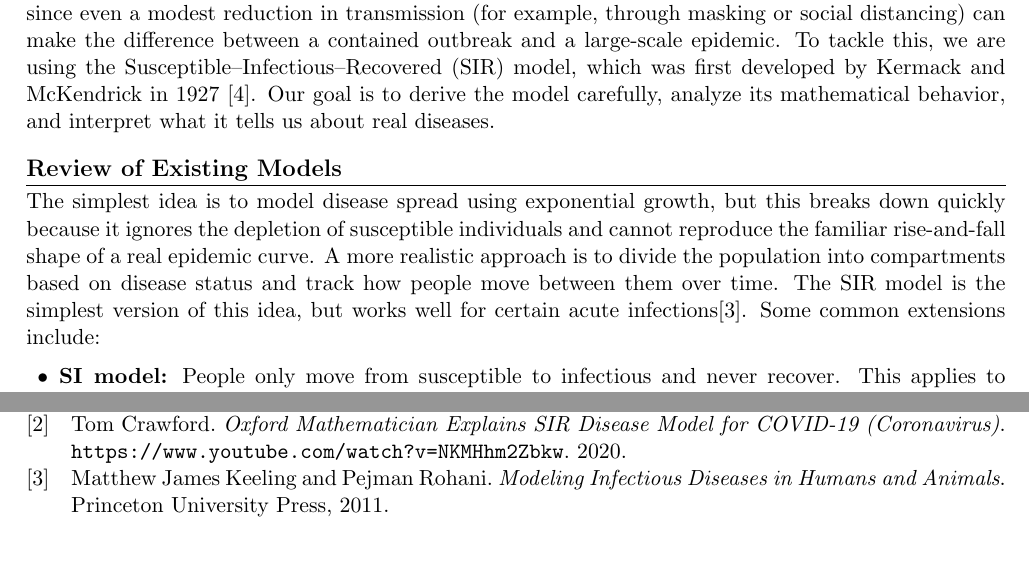
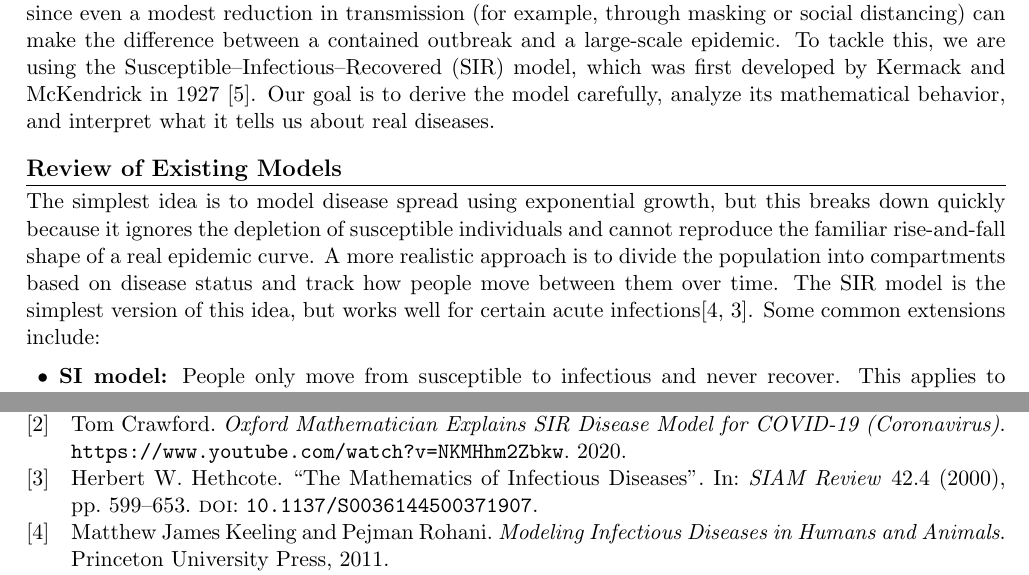
Before and after one commit to ijcampbellUPEI/SIR_Model_Project, a LaTeX document (main.tex): two parts of pages 1 and 4 of 4, joined at a grey line, cut so that both start at the same text, the shorter picture padded with empty space. Compiled offline with pdfLaTeX.

Commit message:
Add citation for Hethcote in SIR model discussion
Updated citation in the SIR model section to include an additional reference.

```diff
--- a/main.tex
+++ b/main.tex
@@ -61,7 +61,7 @@ The main question we want to explore in this project is: what determines whether
 \section{Review of Existing Models}
 % ---------------------------------------------------------------
 
-The simplest idea is to model disease spread using exponential growth, but this breaks down quickly because it ignores the depletion of susceptible individuals and cannot reproduce the familiar rise-and-fall shape of a real epidemic curve. A more realistic approach is to divide the population into compartments based on disease status and track how people move between them over time. The SIR model is the simplest version of this idea, but works well for certain acute infections\cite{keeling2011}. Some common extensions include:
+The simplest idea is to model disease spread using exponential growth, but this breaks down quickly because it ignores the depletion of susceptible individuals and cannot reproduce the familiar rise-and-fall shape of a real epidemic curve. A more realistic approach is to divide the population into compartments based on disease status and track how people move between them over time. The SIR model is the simplest version of this idea, but works well for certain acute infections\cite{keeling2011, hethcote2000}. Some common extensions include:
 
 \begin{itemize}
     \item \textbf{SI model:} People only move from susceptible to infectious and never recover. This applies to certain chronic infections.
```
